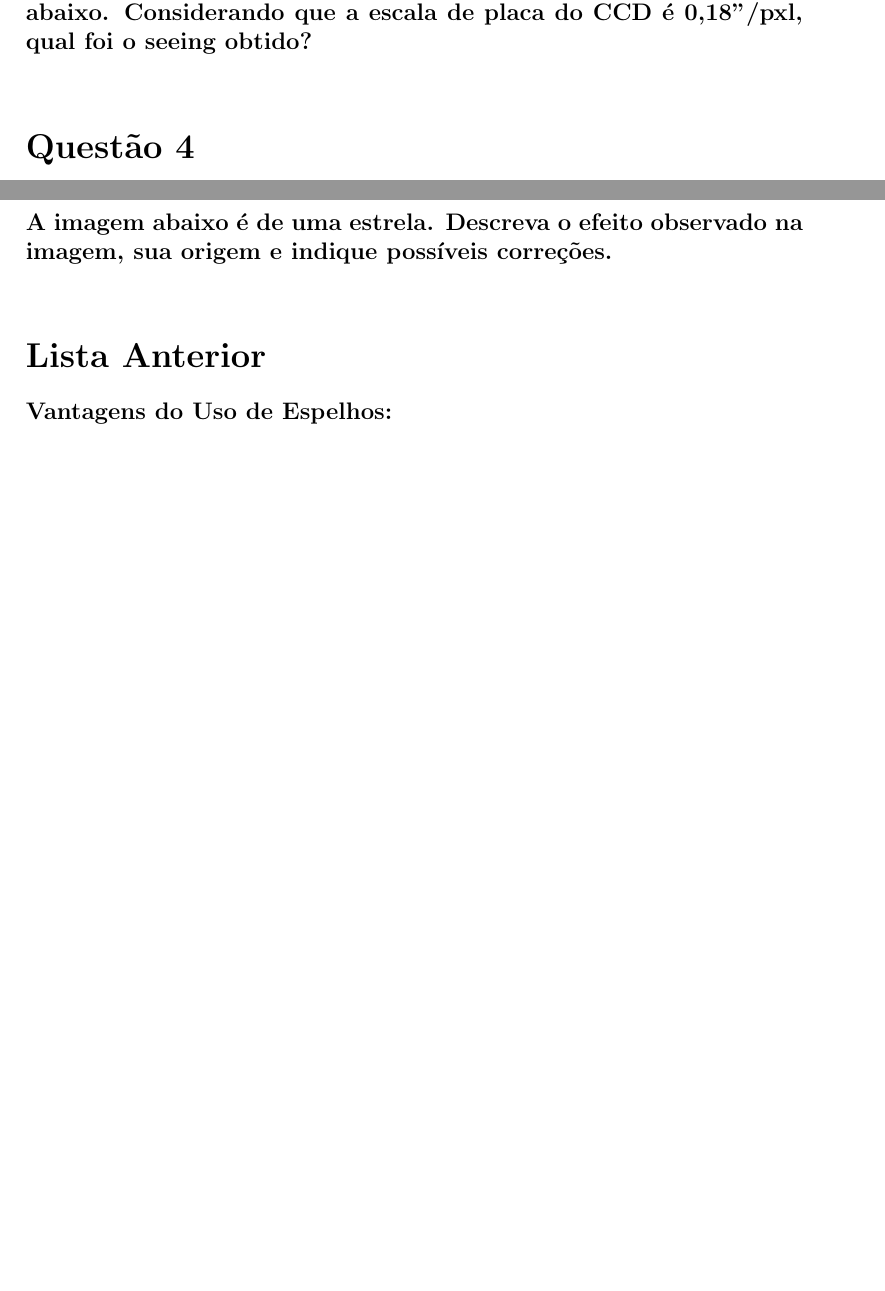
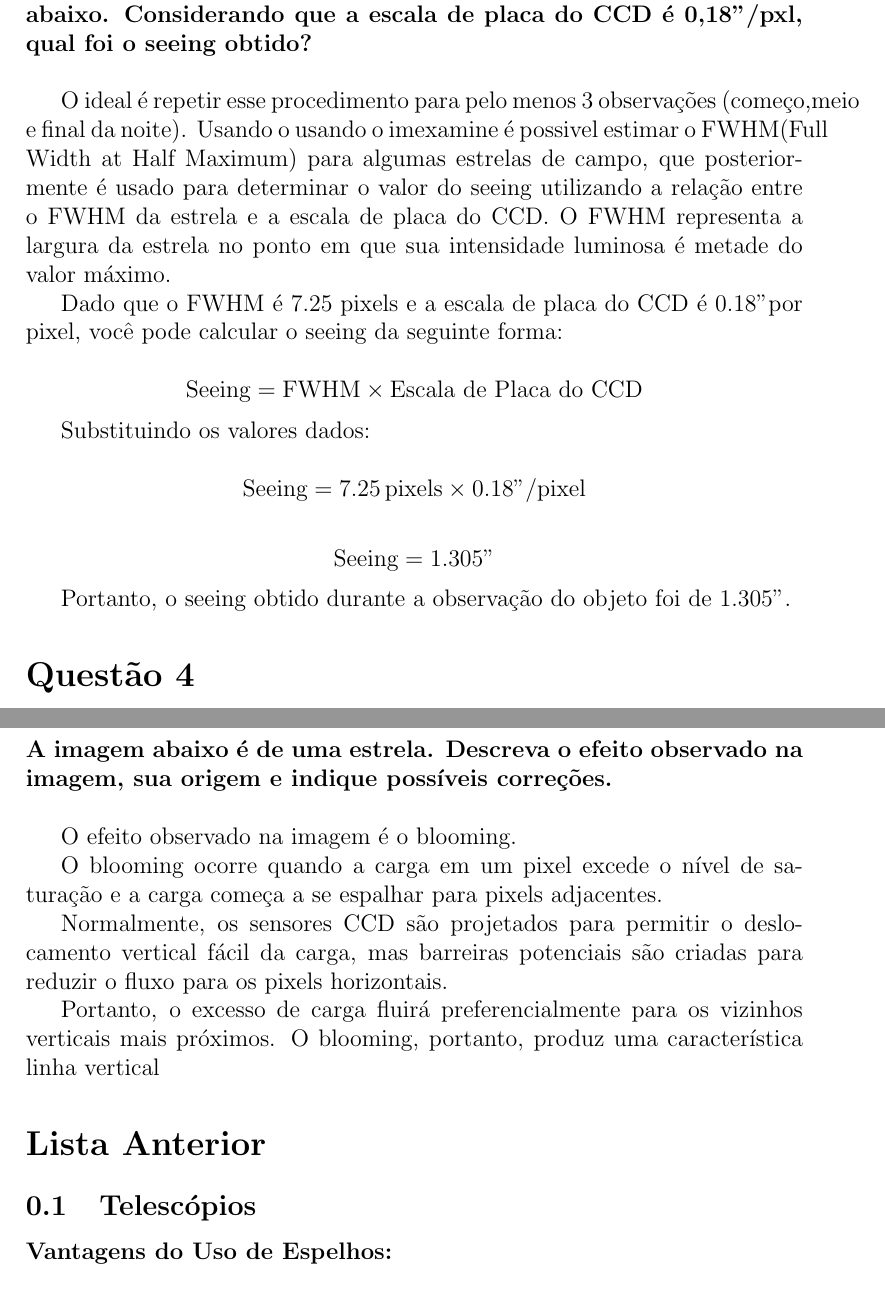
Before and after one commit to Gustavo-Pires/AGA-0414, a LaTeX document (2o Lista de Exercícios.tex): two parts of pages 2 and 3 of 5, joined at a grey line, cut so that both start at the same text, the shorter picture padded with empty space. Compiled offline with pdfLaTeX.

Commit message:
Update 2o Lista de Exercícios.tex

```diff
--- a/2o Lista de Exercícios.tex
+++ b/2o Lista de Exercícios.tex
@@ -17,7 +17,7 @@
 \rfoot{Gustavo Pires Bertaco}
 
 % Título do documento
-\title{ \textbf{2ª Lista de exercícios} \\ AGA0414 - Métodos Observacionais em Astrofísica I (2023)}
+\title{ \textbf{Pré Prova- 2ª Lista de exercícios} \\ AGA0414 - Métodos Observacionais em Astrofísica I (2023)}
 \author{Gustavo Pires Bertaco, NUSP: 12745240}
 \date{\today}
 
@@ -43,6 +43,29 @@ O flat-field é essencial na correção de imperfeições ópticas e eletrônica
 \section*{Questão 3}
 \noindent \textbf{Durante um turno de observação, um astrônomo precisa determinar o seeing em que um objeto foi observado. Para isso ele obtém o perfil radial de uma estrela de campo, que é mostrado na figura abaixo. Considerando que a escala de placa do CCD é 0,18”/pxl, qual foi o seeing obtido?} \\
 
+O ideal é repetir esse procedimento para pelo menos 3
+observações (começo,meio e final da noite).
+Usando o usando o imexamine é possivel estimar o FWHM(Full Width at Half Maximum) para algumas estrelas de campo, que posteriormente é usado para determinar o valor do seeing utilizando a relação entre o FWHM  da estrela e a escala de placa do CCD. O FWHM representa a largura da estrela no ponto em que sua intensidade luminosa é metade do valor máximo.
+
+Dado que o FWHM é 7.25 pixels e a escala de placa do CCD é 0.18" por pixel, você pode calcular o seeing da seguinte forma:
+
+\[
+\text{Seeing} = \text{FWHM} \times \text{Escala de Placa do CCD}
+\]
+
+Substituindo os valores dados:
+
+\[
+\text{Seeing} = 7.25 \, \text{pixels} \times 0.18" /\text{pixel}
+\]
+
+\[
+\text{Seeing} = 1.305"
+\]
+
+Portanto, o seeing obtido durante a observação do objeto foi de $1.305"$.
+
+
 \section*{Questão 4}
 \noindent \textbf{Considerando que estamos usando o Telescópio 1,6 m Perkin-Elmer do OPD/LNA com a câmera iXon - 4269, com dimensão de 1024 X 1024 e tamanho de pixel de 13,5 µm, instalada no foco Cassegrain com razão focal f/10, responda} \\
 \begin{itemize}
@@ -58,7 +81,18 @@ O flat-field é essencial na correção de imperfeições ópticas e eletrônica
 \section*{Questão 6}
 \noindent \textbf{A imagem abaixo é de uma estrela. Descreva o efeito observado na imagem, sua origem e indique possíveis correções.} \\
 
+
+O efeito observado na imagem é o blooming.
+
+O blooming ocorre quando a carga em um pixel excede o nível de saturação e a carga começa a se espalhar para pixels adjacentes.
+
+Normalmente, os sensores CCD são projetados para permitir o deslocamento vertical fácil da carga, mas barreiras potenciais são criadas para reduzir o fluxo para os pixels horizontais.
+
+Portanto, o excesso de carga fluirá preferencialmente para os vizinhos verticais mais próximos. O blooming, portanto, produz uma característica linha vertical
+
+
 \section*{Lista Anterior}
+\subsection{Telescópios}
 \textbf{Vantagens do Uso de Espelhos:}
 \begin{itemize}
     \item \textbf{Aberração Cromática Reduzida:} Os espelhos não sofrem de aberração cromática, um problema comum em lentes que distorce as cores e reduz a qualidade da imagem.
```
Also changed, not shown: 2o Lista de Exercícios.tex (8 more changed lines).
